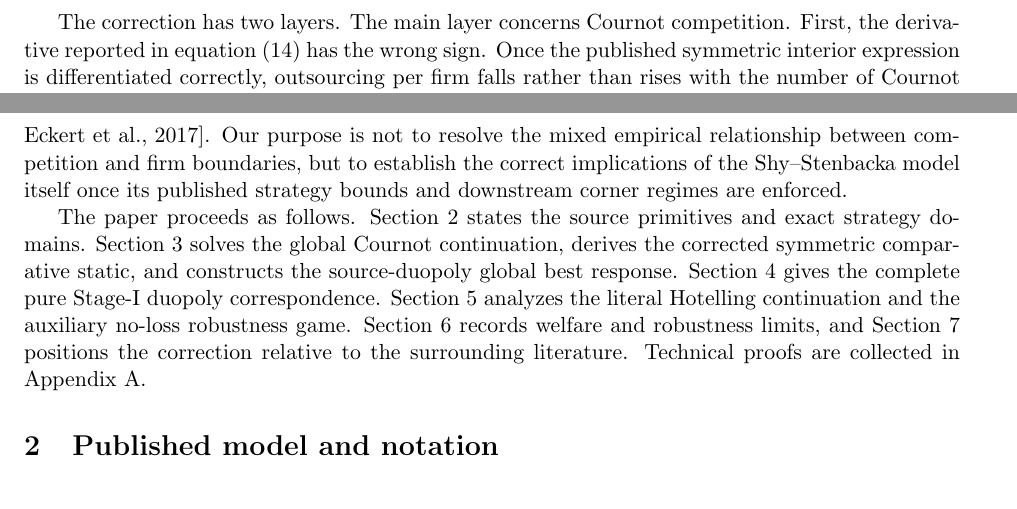
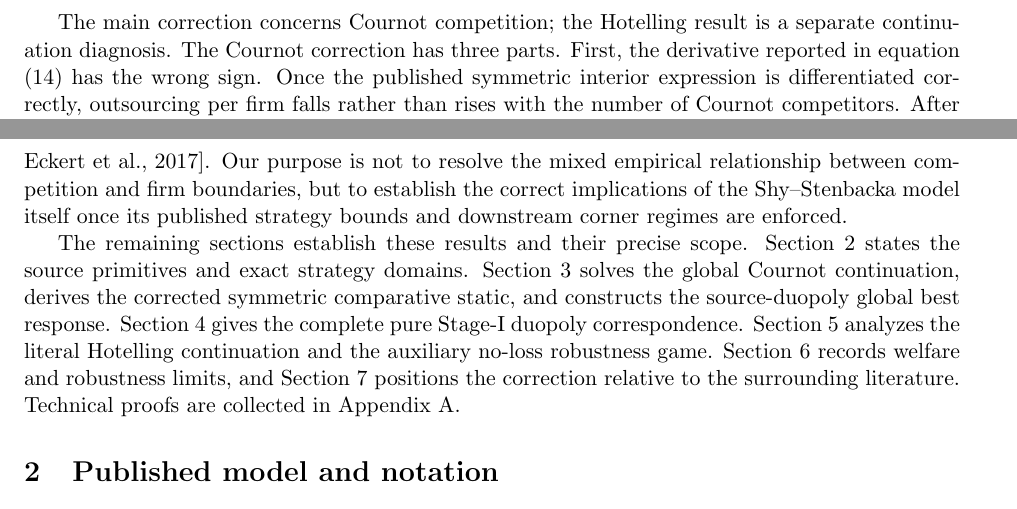
Before and after one commit to ryotamatsuki/shy-stenbacka-correction, a LaTeX paper (paper/manuscript.tex, which reads paper/sections/01_introduction.tex): two parts of pages 2 and 3 of 23, joined at a grey line, cut at the place of the change. Compiled offline with pdfLaTeX.

Commit message:
Stage 13: clarify exposition and proof-critical bridges

```diff
--- a/paper/sections/01_introduction.tex
+++ b/paper/sections/01_introduction.tex
@@ -5,7 +5,7 @@ Product-market competition can affect not only firms' prices and quantities but
 
 Against this background, Shy and Stenbacka \cite{ShyStenbacka2005} study partial outsourcing when outsourcing lowers a firm's marginal production cost but creates monitoring costs.  Their two product-market specifications---homogeneous-good Cournot competition and differentiated Hotelling price competition---lead to sharp claims about how market structure changes outsourcing incentives.  In particular, they report that intensified Cournot competition increases the equilibrium extent of outsourcing.  This paper revisits those claims using the strategy bounds and product-market corner regimes already implied by the published model.
 
-The correction has two layers.  The main layer concerns Cournot competition.  First, the derivative reported in equation (14) has the wrong sign.  Once the published symmetric interior expression is differentiated correctly, outsourcing per firm falls rather than rises with the number of Cournot competitors.  After restoring the primitive sourcing bound \(0\le i_j\le\phi\), the corrected symmetric pure Stage-I action is
+The main correction concerns Cournot competition; the Hotelling result is a separate continuation diagnosis.  The Cournot correction has three parts.  First, the derivative reported in equation (14) has the wrong sign.  Once the published symmetric interior expression is differentiated correctly, outsourcing per firm falls rather than rises with the number of Cournot competitors.  After restoring the primitive sourcing bound \(0\le i_j\le\phi\), the corrected symmetric pure Stage-I action is
 \[
 i_C^*
 =
@@ -28,4 +28,4 @@ The Hotelling specification has a separate continuation problem.  With the liter
 
 The contribution is therefore a source-specific correction and global re-characterization of a particular published model, not a new general theory of outsourcing and not an empirical resolution of the broader competition--firm-boundary relationship.  The corrected Cournot result reclassifies the comparative-static implication of the Shy--Stenbacka model within a literature in which the sign is mechanism- and margin-dependent: in the published model itself, the symmetric pure outsourcing action is weakly decreasing, rather than increasing, across admissible market sizes.  A negative competition effect on outsourcing also arises in the marginal-cost-saving variant studied by \cite{Konig2010}, but that related result does not establish a generic outsourcing theorem.  Nor do we claim generic novelty for asymmetry or multiplicity, which are established possibilities in the strategic-investment literature \cite{Amir2000,AmirGarciaKnauff2010,AmirHalmenschlagerJin2011,EckertKlumppSu2017}.  Our purpose is not to resolve the mixed empirical relationship between competition and firm boundaries, but to establish the correct implications of the Shy--Stenbacka model itself once its published strategy bounds and downstream corner regimes are enforced.
 
-The paper proceeds as follows.  Section~\ref{sec:model} states the source primitives and exact strategy domains.  Section~\ref{sec:bestresponses} solves the global Cournot continuation, derives the corrected symmetric comparative static, and constructs the source-duopoly global best response.  Section~\ref{sec:equilibrium} gives the complete pure Stage-I duopoly correspondence.  Section~\ref{sec:hotelling} analyzes the literal Hotelling continuation and the auxiliary no-loss robustness game.  Section~\ref{sec:welfare-scope} records welfare and robustness limits, and Section~\ref{sec:literature} positions the correction relative to the surrounding literature.  Technical proofs are collected in Appendix~\ref{app:proofs}.
+The remaining sections establish these results and their precise scope.    Section~\ref{sec:model} states the source primitives and exact strategy domains.  Section~\ref{sec:bestresponses} solves the global Cournot continuation, derives the corrected symmetric comparative static, and constructs the source-duopoly global best response.  Section~\ref{sec:equilibrium} gives the complete pure Stage-I duopoly correspondence.  Section~\ref{sec:hotelling} analyzes the literal Hotelling continuation and the auxiliary no-loss robustness game.  Section~\ref{sec:welfare-scope} records welfare and robustness limits, and Section~\ref{sec:literature} positions the correction relative to the surrounding literature.  Technical proofs are collected in Appendix~\ref{app:proofs}.
```
